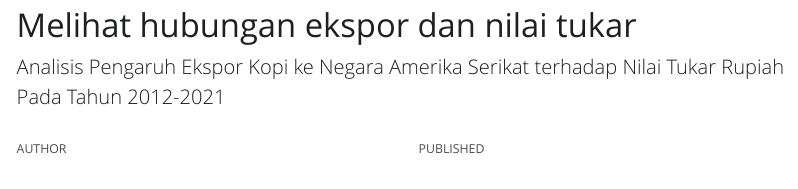
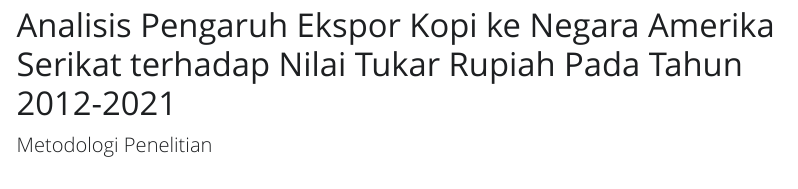
Before and after one commit to bulanfebriana8/bulanfebriana.github.io, a Quarto document (index.qmd): the page in a window 1100 px wide, from its top. The pictures show the output file index.html that the author committed with the source, opened offline; Quarto's library style sheets are replaced by a plain one without menus.

Commit message:
Add files via upload

```diff
--- a/index.qmd
+++ b/index.qmd
@@ -1,8 +1,8 @@
 ---
-title: "Melihat hubungan ekspor dan nilai tukar"
-subtitle: "Analisis Pengaruh Ekspor Kopi ke Negara Amerika Serikat terhadap Nilai Tukar Rupiah Pada Tahun 2012-2021"
+title: "Analisis Pengaruh Ekspor Kopi ke Negara Amerika Serikat terhadap Nilai Tukar Rupiah Pada Tahun 2012-2021"
+subtitle: "Metodologi Penelitian"
 author: "Bulan Febriana"
-date: 2023-14-10
+date: 2023-01-14
 number-sections: true
 format:
   html: default
```
Also changed, not shown: index.html.
